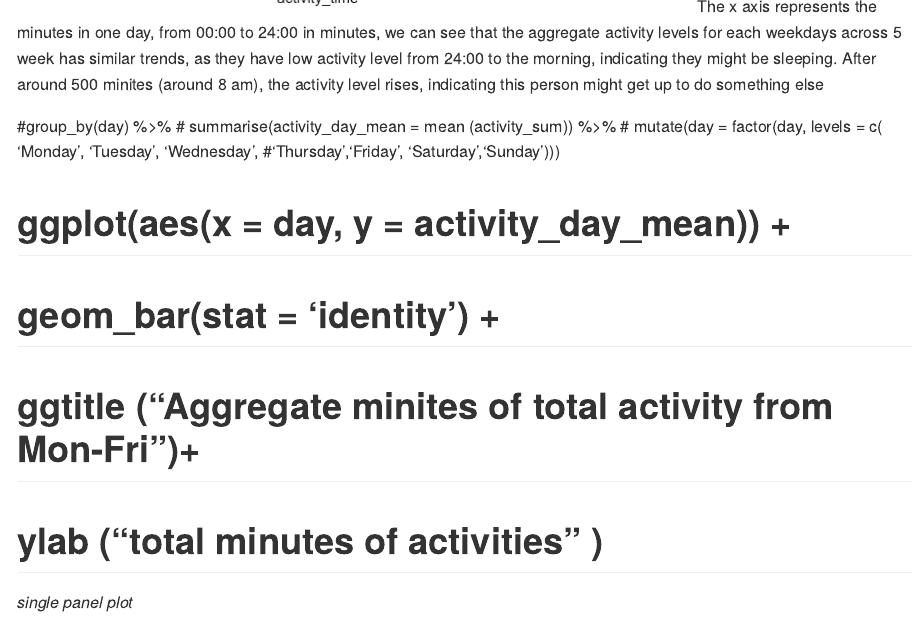
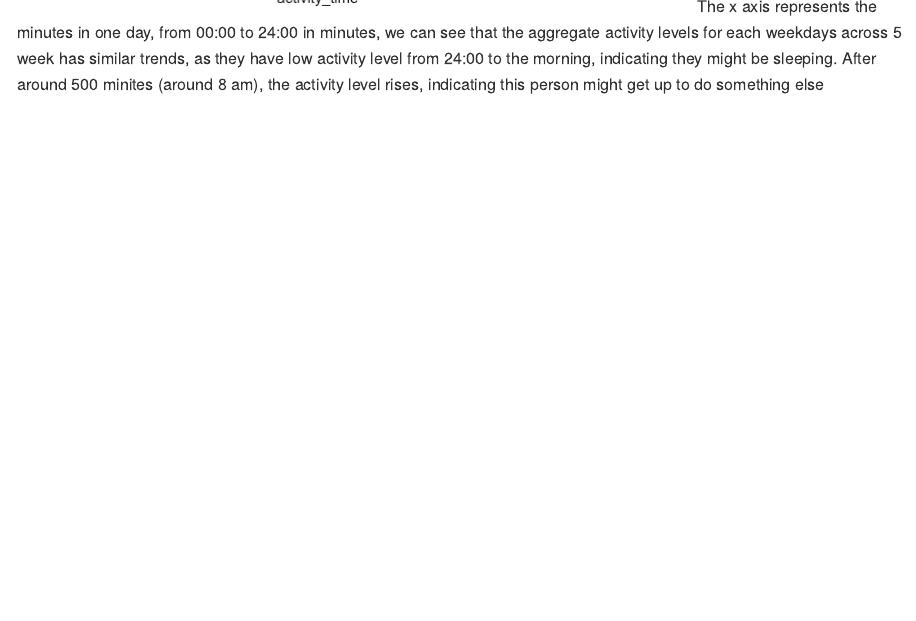
Before and after one commit to ziyu0303/p8105_hw3_zc2555, an R Markdown document (P8105_HW3_zc2555.Rmd): the page in a window 1100 px wide, from 10120 px down. The pictures show the output file P8105_HW3_zc2555.md that the author committed with the source, drawn offline in the style of GitHub; long lines of code are wrapped.

Commit message:
Deleted some comments

````diff
--- a/P8105_HW3_zc2555.Rmd
+++ b/P8105_HW3_zc2555.Rmd
@@ -209,26 +209,3 @@ accel_each_day  %>%
   ylab ("total activity level")
 ```
 The x axis represents the minutes in one day, from 00:00 to 24:00 in minutes, we can see that the aggregate activity levels for each weekdays across 5 week has similar trends, as they have low activity level from 24:00 to the morning, indicating they might be sleeping. After around 500 minites (around 8 am), the activity level rises, indicating this person might get up to do something else
-
-
-
-
-
-
-
-
-#group_by(day) %>%
-# summarise(activity_day_mean = mean (activity_sum)) %>%
-#  mutate(day = factor(day, levels = c( 'Monday', 'Tuesday', 'Wednesday', #'Thursday','Friday', 'Saturday','Sunday')))
-
-#    ggplot(aes(x = day, y = activity_day_mean)) +
-#  geom_bar(stat = 'identity') +
-#  ggtitle ("Aggregate minites of total activity from Mon-Fri")+
-#  ylab ("total minutes of activities" )
-
-
-_single panel plot_
-
-```{r}
-
-```
````
Also changed, not shown: P8105_HW3_zc2555.knit.md (added), P8105_HW3_zc2555.md.
